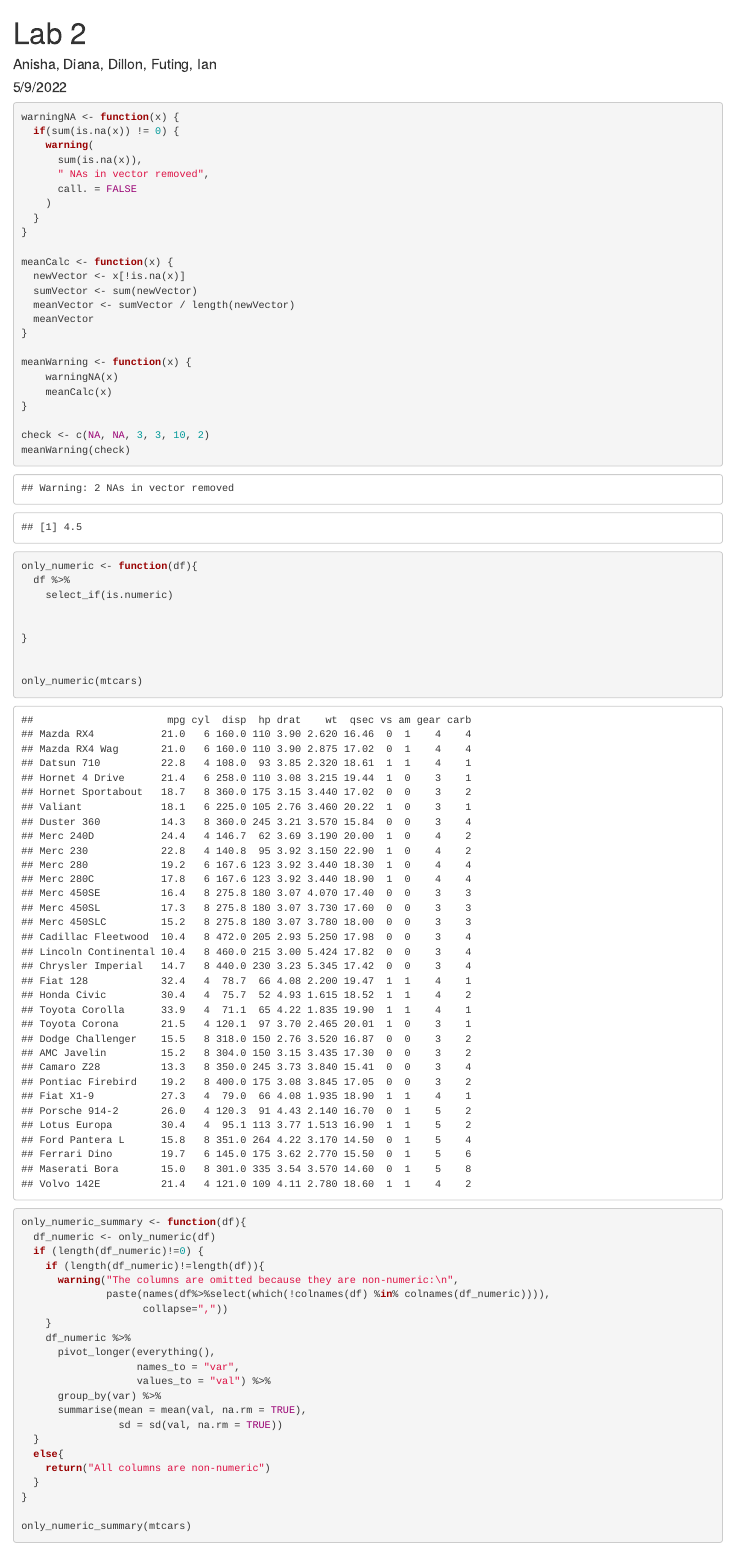
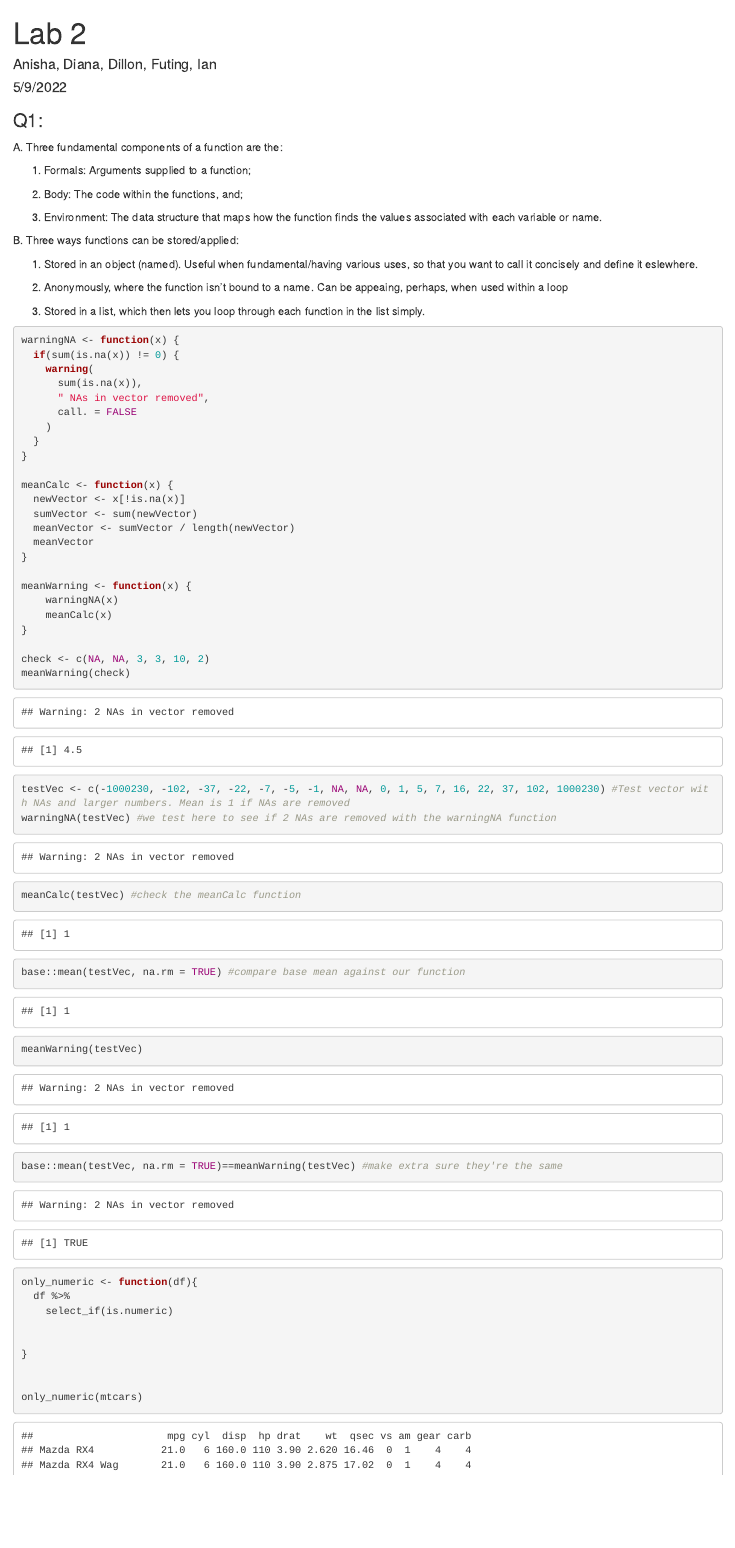
Before and after one commit to ian-shryock/fxnl-prog-s22, an R Markdown document (lab 3/scripts/lab 3.Rmd): the page in a window 1100 px wide, from its top. Rendered offline with R 4.5, knitr and Pandoc, with nearby package versions.

Commit message:
Lab 3 Q1 and Q2B

````diff
--- a/lab 3/scripts/lab 3.Rmd
+++ b/lab 3/scripts/lab 3.Rmd
@@ -9,6 +9,25 @@ output: html_document
 knitr::opts_chunk$set(echo = TRUE)
 library(tidyverse)
 ```
+
+### Q1:
+
+A. Three fundamental components of a function are the:
+
+1. Formals: Arguments supplied to a function;
+
+2. Body: The code within the functions, and;
+
+3. Environment: The data structure that maps how the function finds the values associated with each variable or name.
+
+B. Three ways functions can be stored/applied:
+
+1. Stored in an object (named). Useful when fundamental/having various uses, so that you want to call it concisely and define it eslewhere.
+
+2. Anonymously, where the function isn't bound to a name. Can be appeaing, perhaps, when used within a loop
+
+3. Stored in a list, which then lets you loop through each function in the list simply.
+
 
 ```{r Part B, Q1}
 warningNA <- function(x) {
@@ -38,6 +57,14 @@ meanWarning(check)
 
 ```
 
+```{r Part B, Q2}
+testVec <- c(-1000230, -102, -37, -22, -7, -5, -1, NA, NA, 0, 1, 5, 7, 16, 22, 37, 102, 1000230) #Test vector with NAs and larger numbers. Mean is 1 if NAs are removed
+warningNA(testVec) #we test here to see if 2 NAs are removed with the warningNA function
+meanCalc(testVec) #check the meanCalc function
+base::mean(testVec, na.rm = TRUE) #compare base mean against our function
+meanWarning(testVec)
+base::mean(testVec, na.rm = TRUE)==meanWarning(testVec) #make extra sure they're the same
+```
 
 
 ```{r Part B, Q4}
````
Also changed, not shown: lab 3/scripts/lab-3.html (added), 2 other files.
